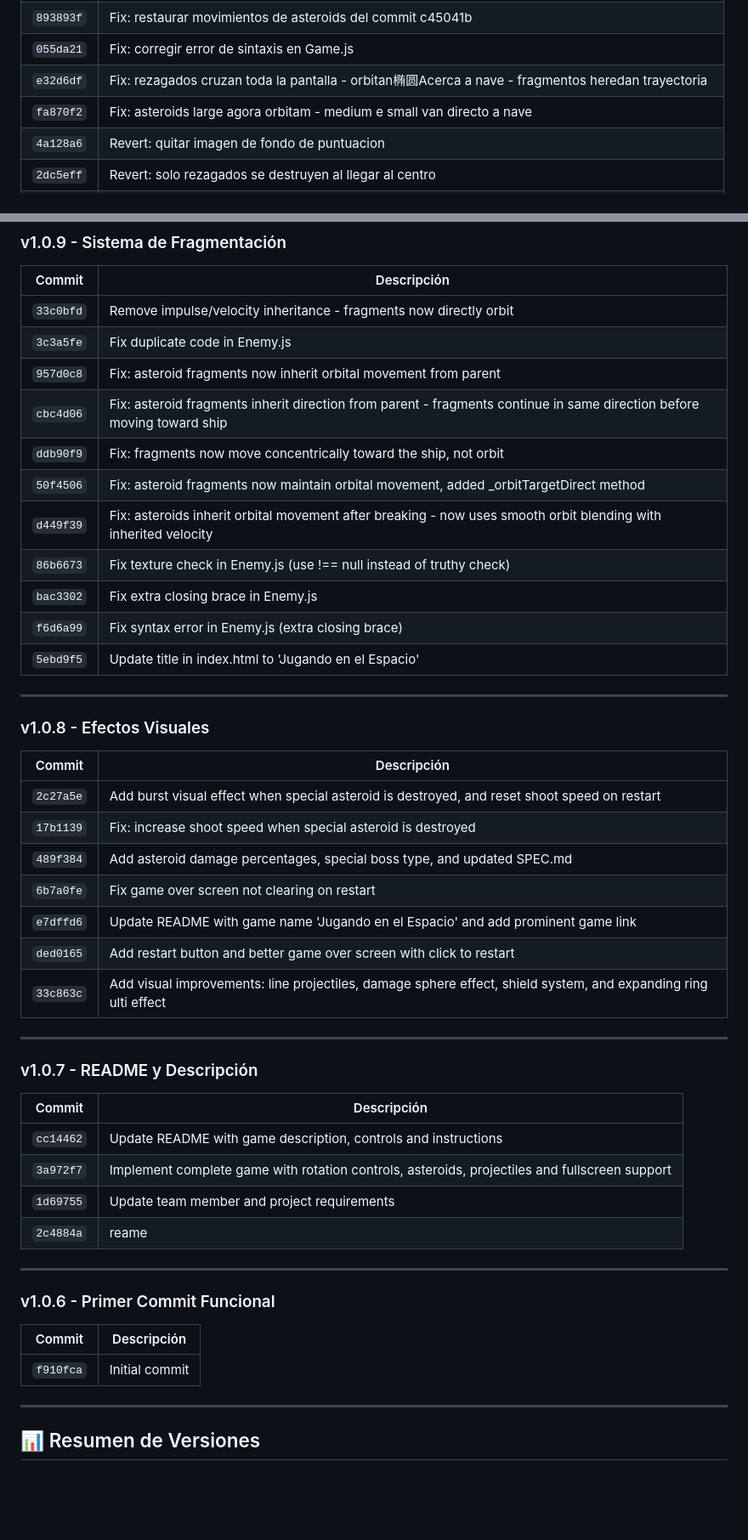
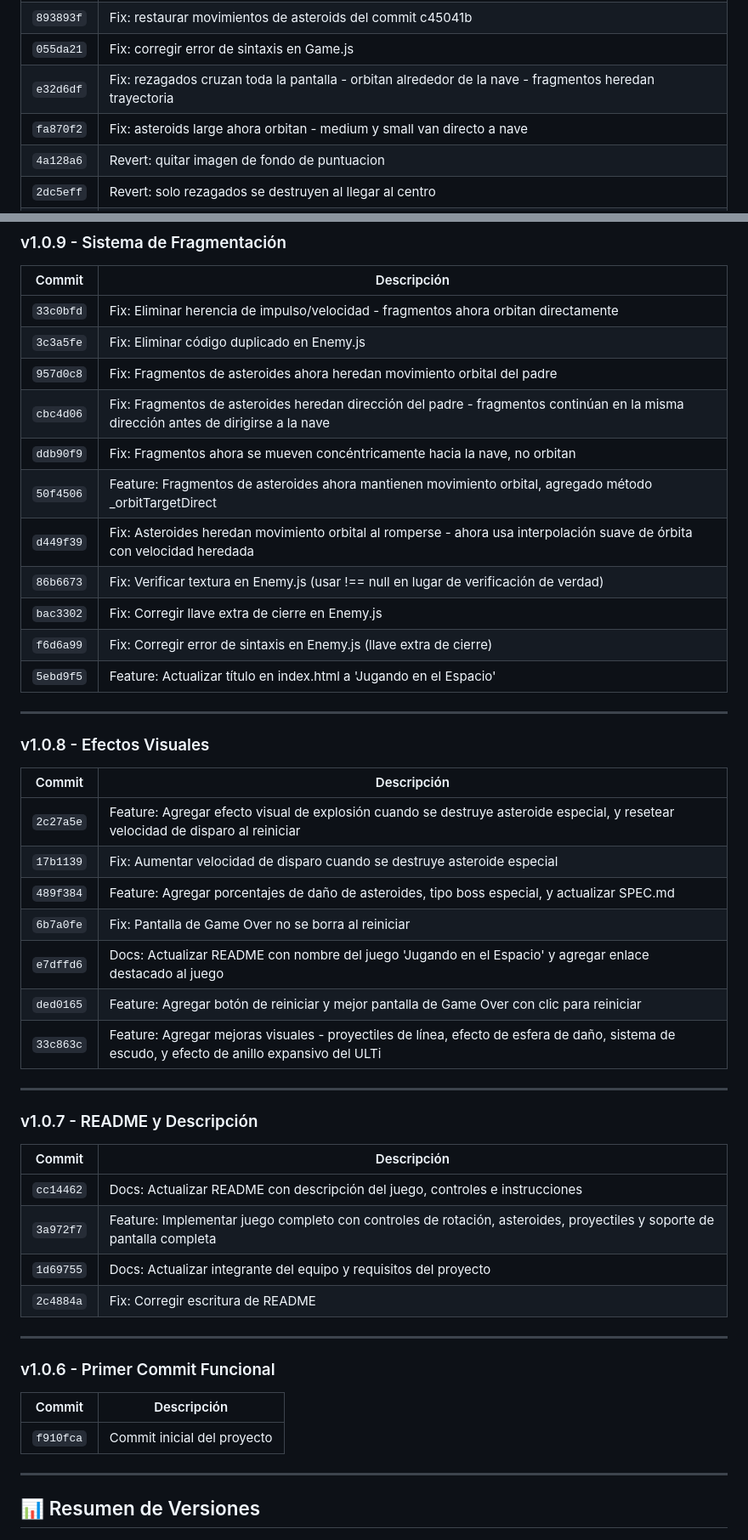
Before and after one commit to wackxion/proyecto-de-PVJ1-sin-nombre-, a Markdown page: GDD.md, 2 parts joined by grey strips. Shown at 85% size. Rendered like a GitHub page; blank space fills up the shorter version.

```diff
--- a/GDD.md
+++ b/GDD.md
@@ -104,8 +104,8 @@
 | `9b71deb` | Fix: asteroids large se acercan de manera eliptica - reducen distancia gradualmente |
 | `893893f` | Fix: restaurar movimientos de asteroids del commit c45041b |
 | `055da21` | Fix: corregir error de sintaxis en Game.js |
-| `e32d6df` | Fix: rezagados cruzan toda la pantalla - orbitan椭圆Acerca a nave - fragmentos heredan trayectoria |
-| `fa870f2` | Fix: asteroids large agora orbitam - medium e small van directo a nave |
+| `e32d6df` | Fix: rezagados cruzan toda la pantalla - orbitan alrededor de la nave - fragmentos heredan trayectoria |
+| `fa870f2` | Fix: asteroids large ahora orbitan - medium y small van directo a nave |
 | `4a128a6` | Revert: quitar imagen de fondo de puntuacion |
 | `2dc5eff` | Revert: solo rezagados se destruyen al llegar al centro |
 | `aeb5125` | Fix: fondo de puntuacion tamano fijo - orbita de asteroids large ahora estable a 180px |
@@ -254,17 +254,17 @@
 
 | Commit | Descripción |
 |--------|-------------|
-| `33c0bfd` | Remove impulse/velocity inheritance - fragments now directly orbit |
-| `3c3a5fe` | Fix duplicate code in Enemy.js |
-| `957d0c8` | Fix: asteroid fragments now inherit orbital movement from parent |
-| `cbc4d06` | Fix: asteroid fragments inherit direction from parent - fragments continue in same direction before moving toward ship |
-| `ddb90f9` | Fix: fragments now move concentrically toward the ship, not orbit |
-| `50f4506` | Fix: asteroid fragments now maintain orbital movement, added _orbitTargetDirect method |
-| `d449f39` | Fix: asteroids inherit orbital movement after breaking - now uses smooth orbit blending with inherited velocity |
-| `86b6673` | Fix texture check in Enemy.js (use !== null instead of truthy check) |
-| `bac3302` | Fix extra closing brace in Enemy.js |
-| `f6d6a99` | Fix syntax error in Enemy.js (extra closing brace) |
-| `5ebd9f5` | Update title in index.html to 'Jugando en el Espacio' |
+| `33c0bfd` | Fix: Eliminar herencia de impulso/velocidad - fragmentos ahora orbitan directamente |
+| `3c3a5fe` | Fix: Eliminar código duplicado en Enemy.js |
+| `957d0c8` | Fix: Fragmentos de asteroides ahora heredan movimiento orbital del padre |
+| `cbc4d06` | Fix: Fragmentos de asteroides heredan dirección del padre - fragmentos continúan en la misma dirección antes de dirigirse a la nave |
+| `ddb90f9` | Fix: Fragmentos ahora se mueven concéntricamente hacia la nave, no orbitan |
+| `50f4506` | Feature: Fragmentos de asteroides ahora mantienen movimiento orbital, agregado método _orbitTargetDirect |
+| `d449f39` | Fix: Asteroides heredan movimiento orbital al romperse - ahora usa interpolación suave de órbita con velocidad heredada |
+| `86b6673` | Fix: Verificar textura en Enemy.js (usar !== null en lugar de verificación de verdad) |
+| `bac3302` | Fix: Corregir llave extra de cierre en Enemy.js |
+| `f6d6a99` | Fix: Corregir error de sintaxis en Enemy.js (llave extra de cierre) |
+| `5ebd9f5` | Feature: Actualizar título en index.html a 'Jugando en el Espacio' |
 
 ---
 
@@ -272,13 +272,13 @@
 
 | Commit | Descripción |
 |--------|-------------|
-| `2c27a5e` | Add burst visual effect when special asteroid is destroyed, and reset shoot speed on restart |
-| `17b1139` | Fix: increase shoot speed when special asteroid is destroyed |
-| `489f384` | Add asteroid damage percentages, special boss type, and updated SPEC.md |
-| `6b7a0fe` | Fix game over screen not clearing on restart |
-| `e7dffd6` | Update README with game name 'Jugando en el Espacio' and add prominent game link |
-| `ded0165` | Add restart button and better game over screen with click to restart |
-| `33c863c` | Add visual improvements: line projectiles, damage sphere effect, shield system, and expanding ring ulti effect |
+| `2c27a5e` | Feature: Agregar efecto visual de explosión cuando se destruye asteroide especial, y resetear velocidad de disparo al reiniciar |
+| `17b1139` | Fix: Aumentar velocidad de disparo cuando se destruye asteroide especial |
+| `489f384` | Feature: Agregar porcentajes de daño de asteroides, tipo boss especial, y actualizar SPEC.md |
+| `6b7a0fe` | Fix: Pantalla de Game Over no se borra al reiniciar |
+| `e7dffd6` | Docs: Actualizar README con nombre del juego 'Jugando en el Espacio' y agregar enlace destacado al juego |
+| `ded0165` | Feature: Agregar botón de reiniciar y mejor pantalla de Game Over con clic para reiniciar |
+| `33c863c` | Feature: Agregar mejoras visuales - proyectiles de línea, efecto de esfera de daño, sistema de escudo, y efecto de anillo expansivo del ULTi |
 
 ---
 
@@ -286,10 +286,10 @@
 
 | Commit | Descripción |
 |--------|-------------|
-| `cc14462` | Update README with game description, controls and instructions |
-| `3a972f7` | Implement complete game with rotation controls, asteroids, projectiles and fullscreen support |
-| `1d69755` | Update team member and project requirements |
-| `2c4884a` | reame |
+| `cc14462` | Docs: Actualizar README con descripción del juego, controles e instrucciones |
+| `3a972f7` | Feature: Implementar juego completo con controles de rotación, asteroides, proyectiles y soporte de pantalla completa |
+| `1d69755` | Docs: Actualizar integrante del equipo y requisitos del proyecto |
+| `2c4884a` | Fix: Corregir escritura de README |
 
 ---
 
@@ -297,7 +297,7 @@
 
 | Commit | Descripción |
 |--------|-------------|
-| `f910fca` | Initial commit |
+| `f910fca` | Commit inicial del proyecto |
 
 ---
 
```
Also changed, not shown: other parts of GDD.md (+33 -33 lines).
